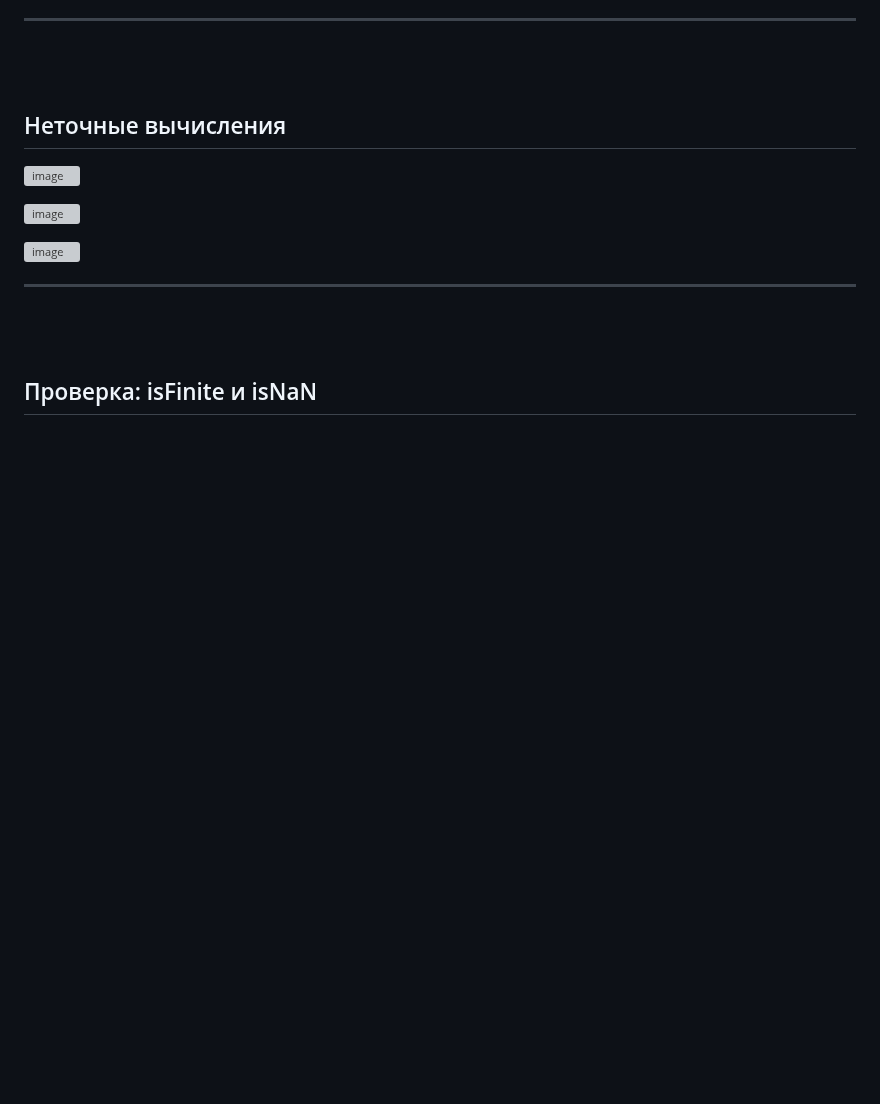
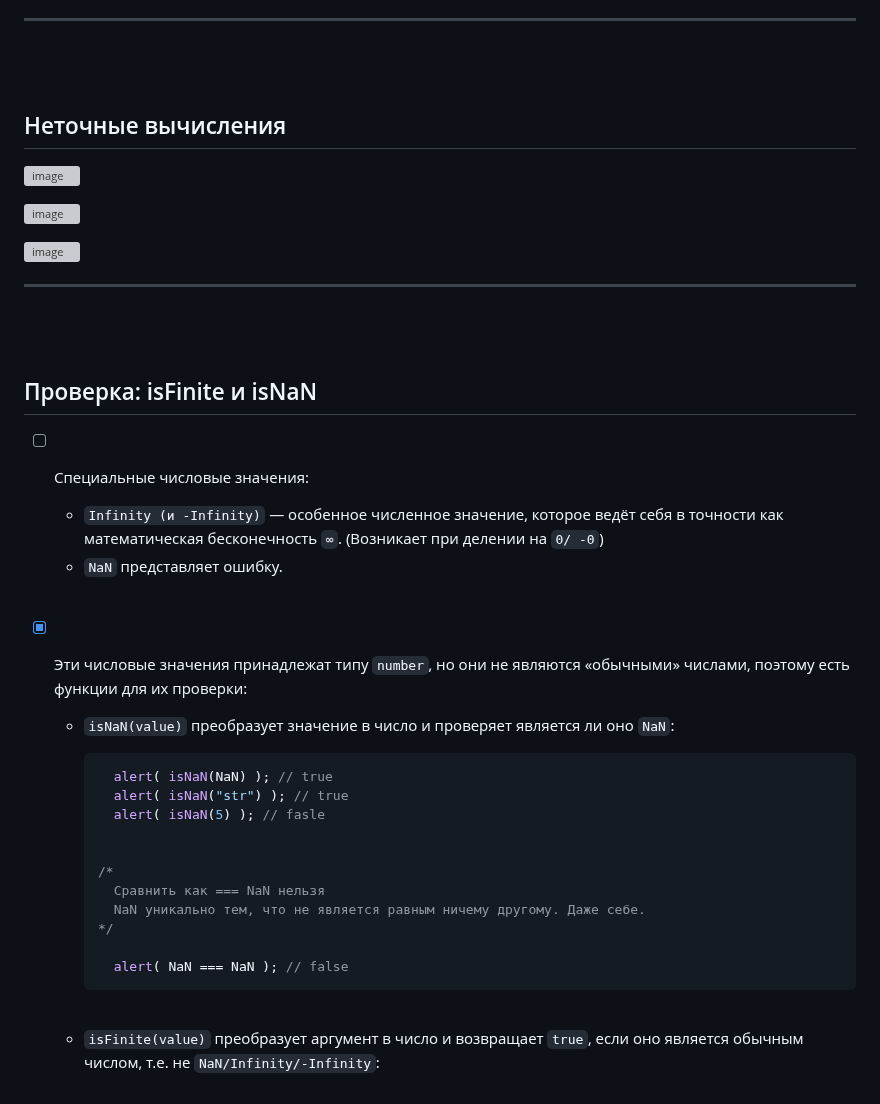
Before and after one commit to acidshotgun/learn-js-vanilla, a Markdown page: LearnJS_5/5.2 Числа/README.md, the part around the change. Rendered like a GitHub page; blank space fills up the shorter version; grey boxes are pictures that could not be loaded.

````diff
--- a/LearnJS_5/5.2 Числа/README.md
+++ b/LearnJS_5/5.2 Числа/README.md
@@ -125,3 +125,32 @@
 <br>
 
 <h2>Проверка: isFinite и isNaN</h2>
+
+- [ ] Cпециальные числовые значения:
+
+  + `Infinity (и -Infinity)` — особенное численное значение, которое ведёт себя в точности как математическая бесконечность `∞`. (Возникает при делении на `0/ -0`)
+  + `NaN` представляет ошибку.
+
+<br>
+
+- [x] Эти числовые значения принадлежат типу `number`, но они не являются «обычными» числами, поэтому есть функции для их проверки:
+
+  + `isNaN(value)` преобразует значение в число и проверяет является ли оно `NaN`:
+
+    ```javascript
+      alert( isNaN(NaN) ); // true
+      alert( isNaN("str") ); // true
+      alert( isNaN(5) ); // fasle
+
+
+    /*
+      Сравнить как === NaN нельзя
+      NaN уникально тем, что не является равным ничему другому. Даже себе.
+    */
+
+      alert( NaN === NaN ); // false
+    ```
+
+  <br>
+
+  + `isFinite(value)` преобразует аргумент в число и возвращает `true`, если оно является обычным числом, т.е. не `NaN/Infinity/-Infinity`:
````
